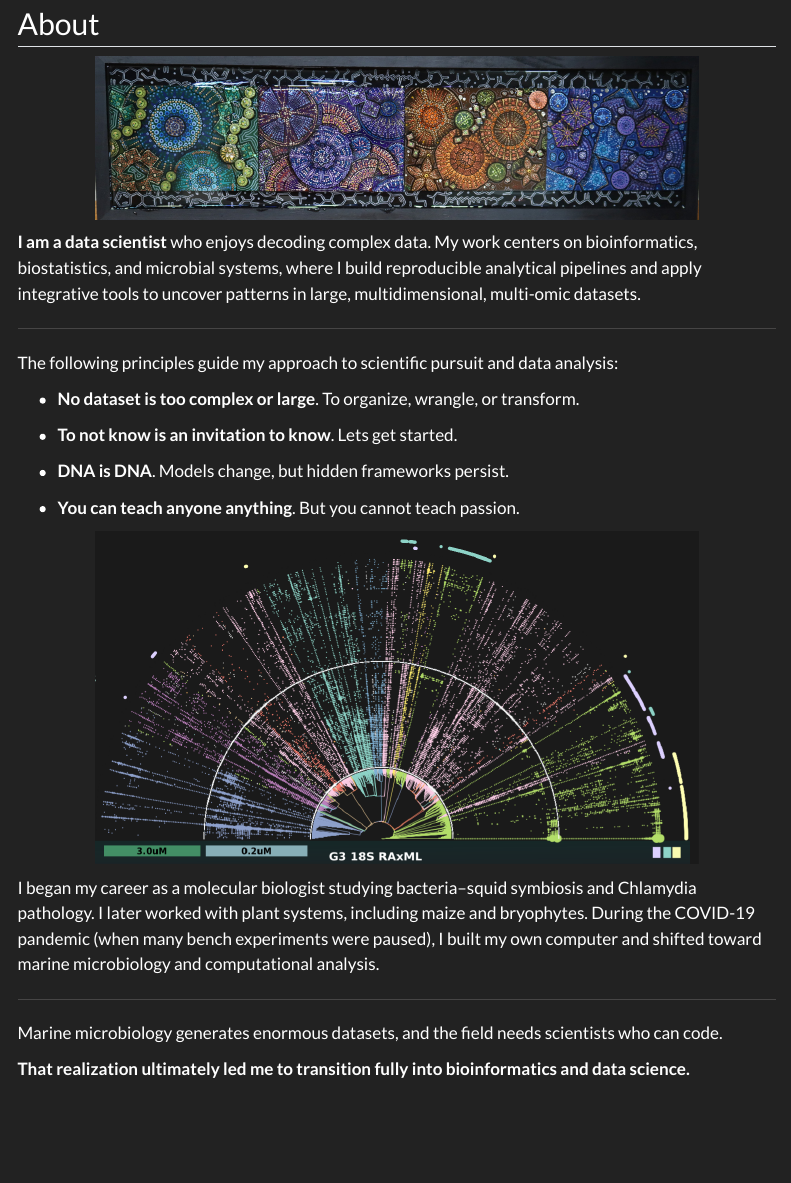
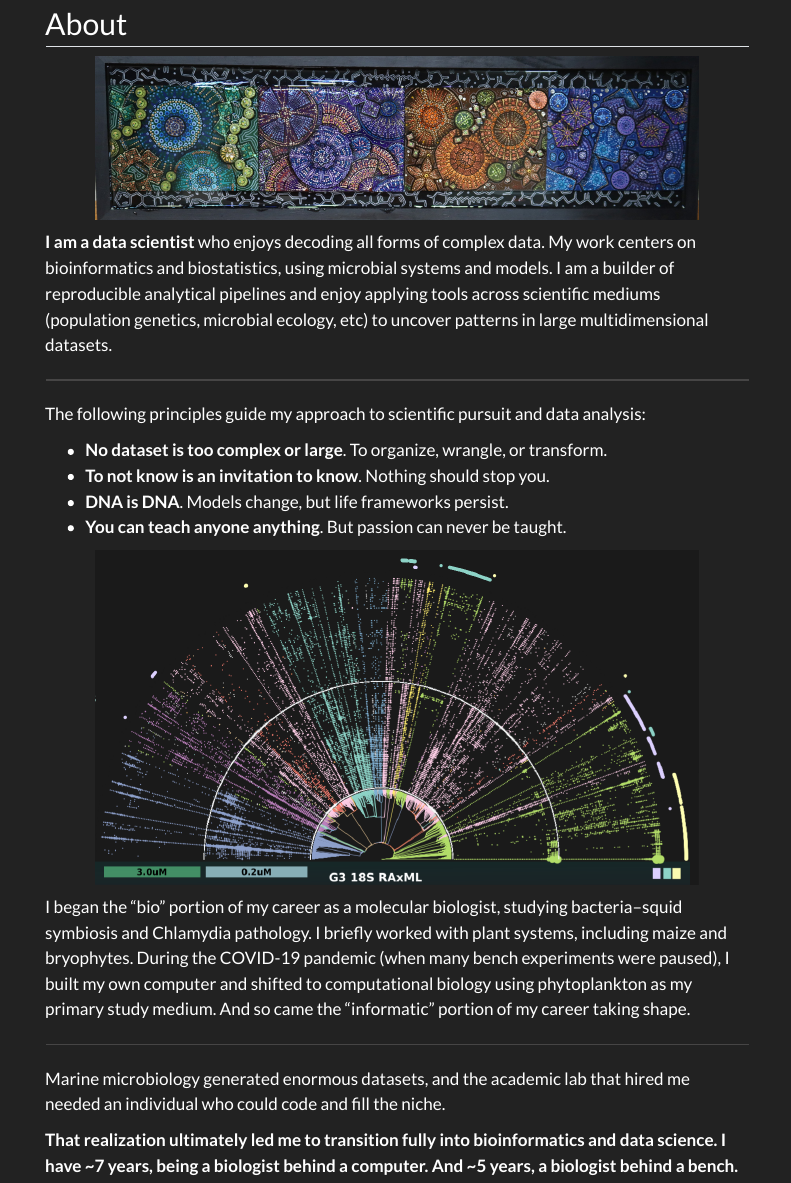
Before and after one commit to rkeyMicrobe/rMicrobe_Website, a Quarto document (bib/index.qmd): the page in a window 1100 px wide, from 520 px down. Rendered offline with R 4.5, knitr and Pandoc in place of Quarto, with nearby package versions; menus at the side of the page are left out.

Commit message:
Bib update

```diff
--- a/bib/index.qmd
+++ b/bib/index.qmd
@@ -50,29 +50,28 @@ format: html
 <img src="images/art.png">
 </div>
 
-**I am a data scientist** who enjoys decoding complex data. My work centers on bioinformatics, biostatistics, and microbial systems, where I build reproducible analytical pipelines and apply integrative tools to uncover patterns in large, multidimensional, multi-omic datasets.
+**I am a data scientist** who enjoys decoding all forms of complex data. My work centers on bioinformatics and biostatistics, using microbial systems and models. I am a builder of reproducible analytical pipelines and enjoy applying tools across scientific mediums (population genetics, microbial ecology, etc) to uncover patterns in large multidimensional datasets.
 
 ---
 
 The following principles guide my approach to scientific pursuit and data analysis:
 
 - **No dataset is too complex or large**. To organize, wrangle, or transform.
-- **To not know is an invitation to know**. Lets get started.
-- **DNA is DNA**. Models change, but hidden frameworks persist.
-
-- **You can teach anyone anything**. But you cannot teach passion.
+- **To not know is an invitation to know**. Nothing should stop you.
+- **DNA is DNA**. Models change, but life frameworks persist.
+- **You can teach anyone anything**. But passion can never be taught.
 
 <div class="about-pics">
 <img src="images/fig.png">
 </div>
 
-I began my career as a molecular biologist studying bacteria–squid symbiosis and Chlamydia pathology. I later worked with plant systems, including maize and bryophytes. During the COVID-19 pandemic (when many bench experiments were paused), I built my own computer and shifted toward marine microbiology and computational analysis.
+I began the "bio" portion of my career as a molecular biologist, studying bacteria–squid symbiosis and Chlamydia pathology. I briefly worked with plant systems, including maize and bryophytes. During the COVID-19 pandemic (when many bench experiments were paused), I built my own computer and shifted to computational biology using phytoplankton as my primary study medium. And so came the "informatic" portion of my career taking shape.
 
 ---
 
-Marine microbiology generates enormous datasets, and the field needs scientists who can code.
+Marine microbiology generated enormous datasets, and the academic lab that hired me needed an individual who could code and fill the niche.
 
-**That realization ultimately led me to transition fully into bioinformatics and data science.**
+**That realization ultimately led me to transition fully into bioinformatics and data science. I have ~7 years, being a biologist behind a computer. And ~5 years, a biologist behind a bench.**
 
 <div class="about-pics">
 <img src="images/scientist.jpg">
--- a/styles.css
+++ b/styles.css
@@ -130,7 +130,7 @@ body.page-about-me .page-section {
    ========================= */
 
 .about-page {
-  max-width: 900px;
+  max-width: 700px;
   margin-left: auto;
   margin-right: auto;
   margin-top: 2rem;
```
Also changed, not shown: index.qmd (+5 -3 lines), docs/search.json, 3 other files.
